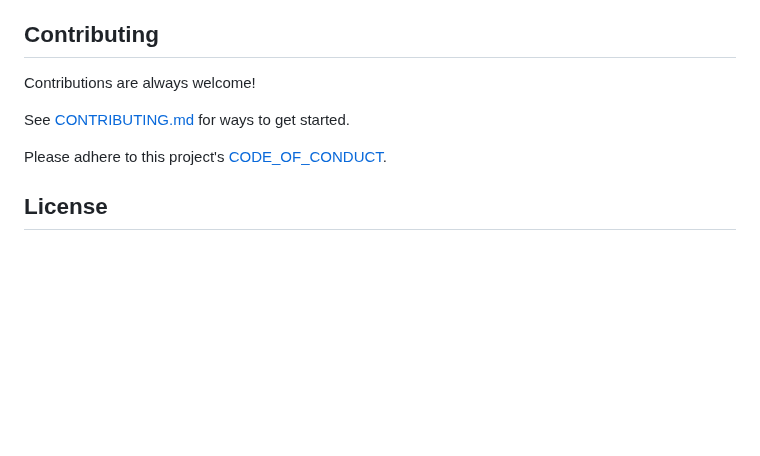
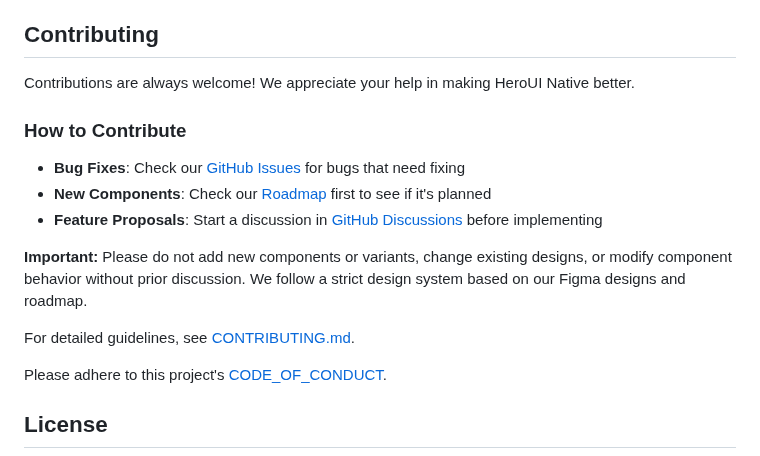
Before and after one commit to heroui-inc/heroui-native, a Markdown page: README.md, the part around the change. GitHub-like rendering; blank space fills up the shorter version.

Commit message:
docs: extend readme with contribution guidence

```diff
--- a/README.md
+++ b/README.md
@@ -177,9 +177,17 @@ Whether it's a feature request, bug report, or a project to showcase, please get
 
 ## Contributing
 
-Contributions are always welcome!
+Contributions are always welcome! We appreciate your help in making HeroUI Native better.
 
-See [CONTRIBUTING.md](https://github.com/heroui-inc/heroui-native/blob/main/CONTRIBUTING.md) for ways to get started.
+### How to Contribute
+
+- **Bug Fixes**: Check our [GitHub Issues](https://github.com/heroui-inc/heroui-native/issues) for bugs that need fixing
+- **New Components**: Check our [Roadmap](https://herouinative.featurebase.app/roadmap) first to see if it's planned
+- **Feature Proposals**: Start a discussion in [GitHub Discussions](https://github.com/heroui-inc/heroui/discussions) before implementing
+
+**Important:** Please do not add new components or variants, change existing designs, or modify component behavior without prior discussion. We follow a strict design system based on our Figma designs and roadmap.
+
+For detailed guidelines, see [CONTRIBUTING.md](https://github.com/heroui-inc/heroui-native/blob/main/CONTRIBUTING.md).
 
 Please adhere to this project's [CODE_OF_CONDUCT](https://github.com/heroui-inc/heroui-native/blob/main/CODE_OF_CONDUCT.md).
 
```
Also changed, not shown: CONTRIBUTING.md (+61 -5 lines).
